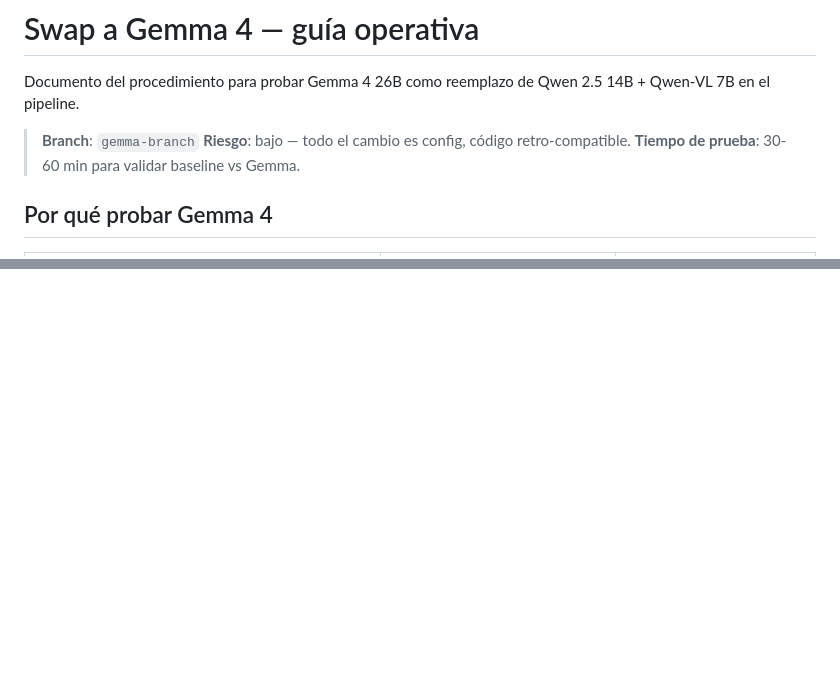
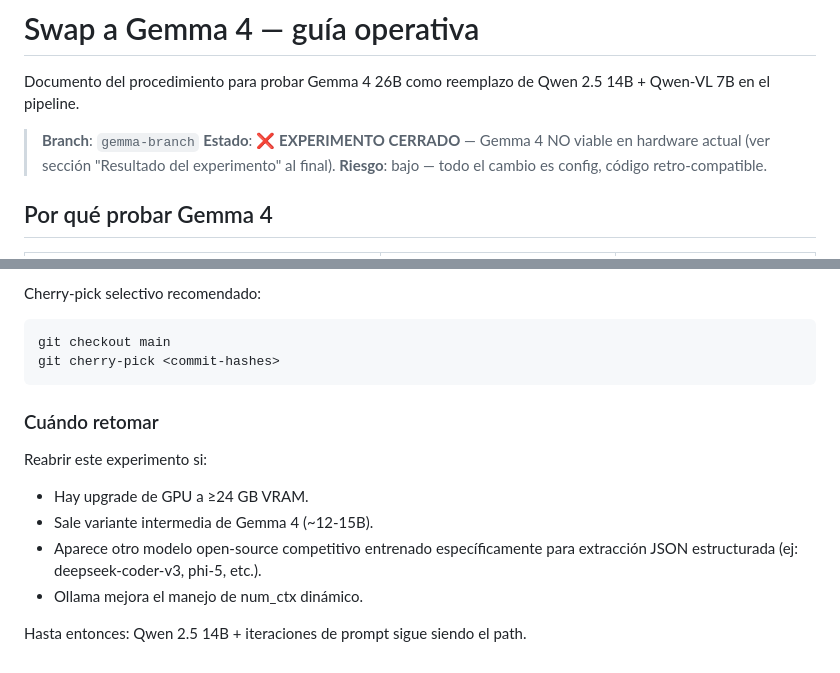
Before and after one commit to rafram96/InfoObras, a Markdown page: docs/swap_gemma.md, 2 parts joined by grey strips. Drawn GitHub-style; blank space fills up the shorter version.

````diff
--- a/docs/swap_gemma.md
+++ b/docs/swap_gemma.md
@@ -4,8 +4,9 @@ Documento del procedimiento para probar Gemma 4 26B como reemplazo de
 Qwen 2.5 14B + Qwen-VL 7B en el pipeline.
 
 > **Branch**: `gemma-branch`
+> **Estado**: ❌ **EXPERIMENTO CERRADO** — Gemma 4 NO viable en hardware actual
+>            (ver sección "Resultado del experimento" al final).
 > **Riesgo**: bajo — todo el cambio es config, código retro-compatible.
-> **Tiempo de prueba**: 30-60 min para validar baseline vs Gemma.
 
 ## Por qué probar Gemma 4
 
@@ -248,0 +325,16 @@ y visión), ese swap es innecesario y se puede simplificar más adelante.
+Cherry-pick selectivo recomendado:
+```bash
+git checkout main
+git cherry-pick <commit-hashes>
+```
+
+### Cuándo retomar
+
+Reabrir este experimento si:
+- Hay upgrade de GPU a ≥24 GB VRAM.
+- Sale variante intermedia de Gemma 4 (~12-15B).
+- Aparece otro modelo open-source competitivo entrenado específicamente
+  para extracción JSON estructurada (ej: deepseek-coder-v3, phi-5, etc.).
+- Ollama mejora el manejo de num_ctx dinámico.
+
+Hasta entonces: Qwen 2.5 14B + iteraciones de prompt sigue siendo el path.
````
Also changed, not shown: other parts of docs/swap_gemma.md (+75 -0 lines).
